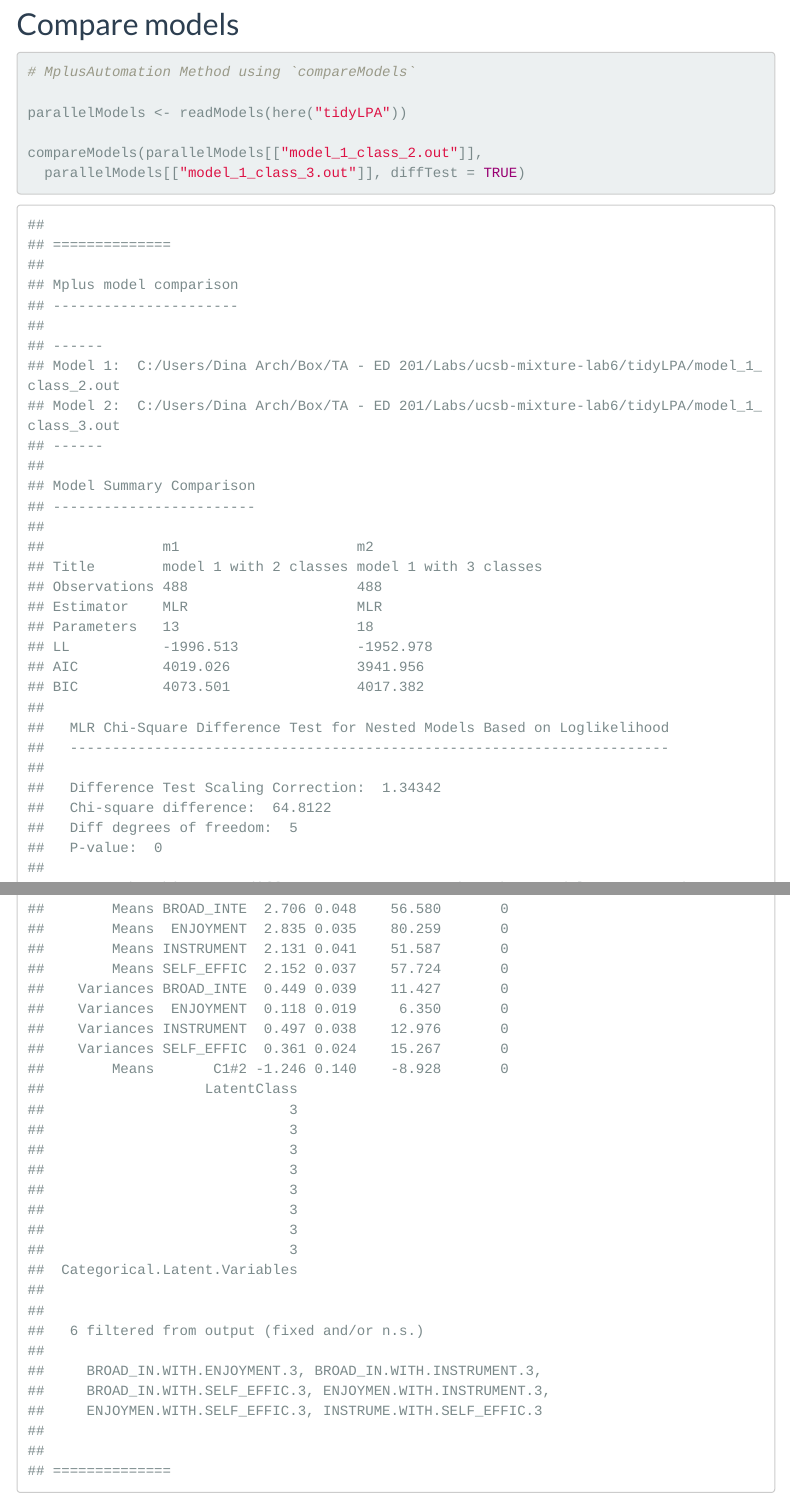
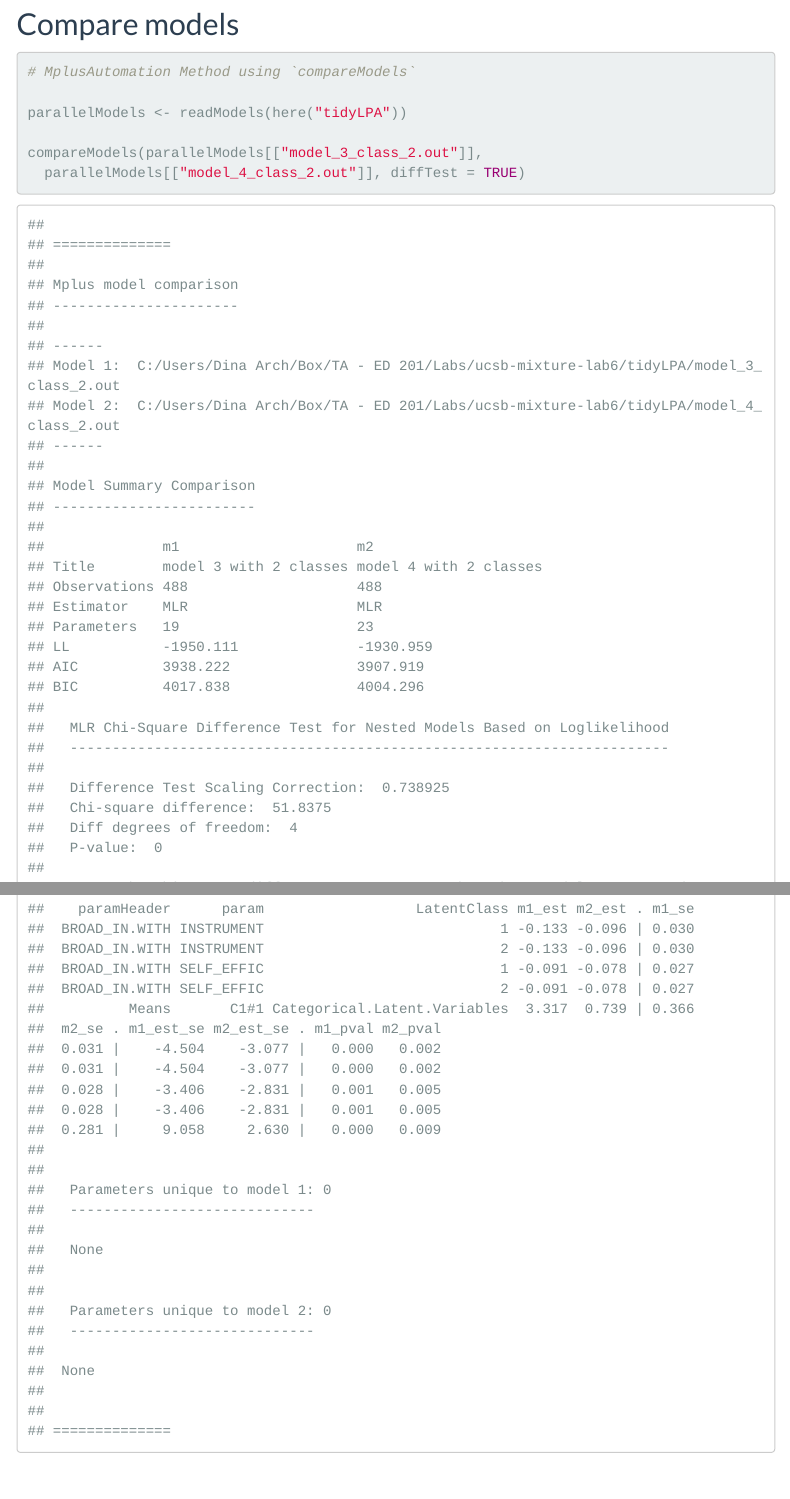
Before and after one commit to dinanajiarch/ucsb-mixture-lab6, an R Markdown document (lpa.Rmd): the page in a window 1100 px wide, from 8510 px down, and a second part further down, joined at a grey line. The pictures show the output file lpa.html that the author committed with the source, opened offline; menus at the side of the page are left out.

Commit message:
changed compare models

````diff
--- a/lpa.Rmd
+++ b/lpa.Rmd
@@ -364,8 +364,8 @@ mutate(Index = factor(Index,
 
 parallelModels <- readModels(here("tidyLPA"))
 
-compareModels(parallelModels[["model_1_class_2.out"]],
-  parallelModels[["model_1_class_3.out"]], diffTest = TRUE)
+compareModels(parallelModels[["model_3_class_2.out"]],
+  parallelModels[["model_4_class_2.out"]], diffTest = TRUE)
 ```
 
 ------------------------------------------------------------------------
````
Also changed, not shown: lpa.html.
